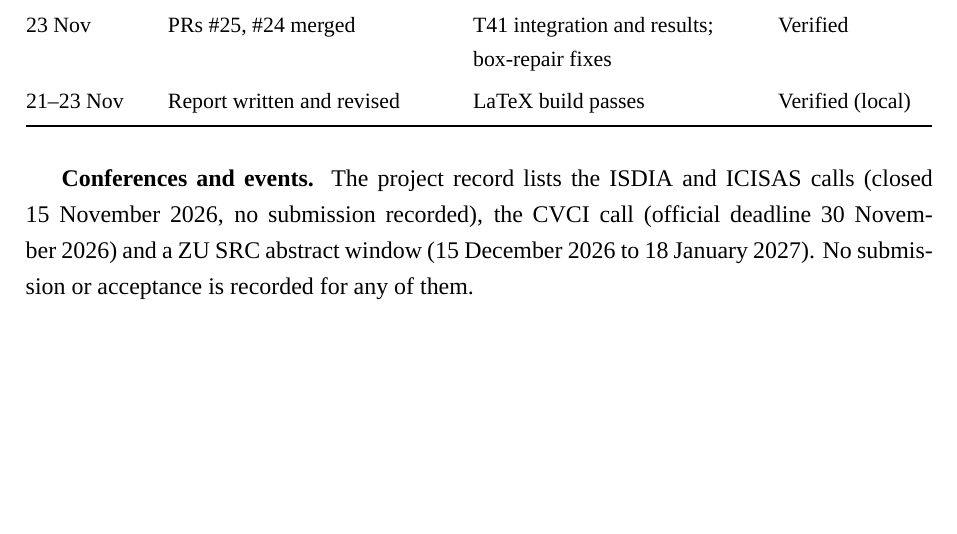
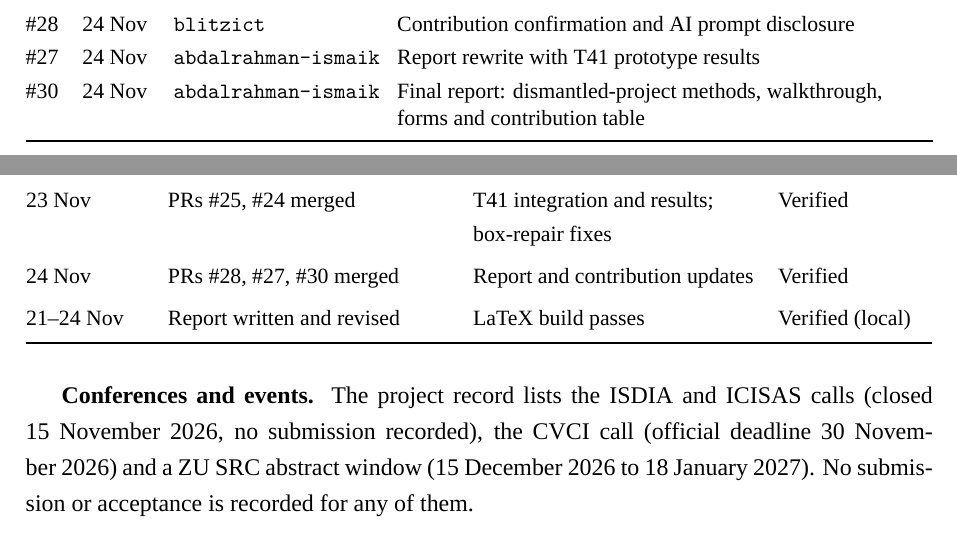
Before and after one commit to abdalrahman-ismaik/SDP-I-RayGuard, a LaTeX thesis (docs/report/main.tex, which reads docs/report/chapters/01-introduction.tex, docs/report/chapters/appendices.tex): part of page 73 of 88 before the commit and two parts of pages 22 and 73 of 88 after it, the two joined at a grey line, cut at the place of the change, the shorter picture padded with empty space. Compiled offline with XeLaTeX; a missing font is replaced by an installed copy or a similar font.

Commit message:
docs(report): record PRs 27, 28, 30 and the updated app PR

```diff
--- a/docs/report/chapters/01-introduction.tex
+++ b/docs/report/chapters/01-introduction.tex
@@ -546,6 +546,10 @@ PR & Merged & Author & Purpose\\
 test results\\
 \#24 & 23 Nov & \texttt{blitzict} & Box-repair record hash and input check after
 review of PR~\#22\\
+\#28 & 24 Nov & \texttt{blitzict} & Contribution confirmation and AI prompt disclosure\\
+\#27 & 24 Nov & \texttt{abdalrahman-ismaik} & Report rewrite with T41 prototype results\\
+\#30 & 24 Nov & \texttt{abdalrahman-ismaik} & Final report: dismantled-project methods,
+walkthrough, forms and contribution table\\
 \bottomrule
 \end{tabularx}
 \end{table}
--- a/docs/report/chapters/appendices.tex
+++ b/docs/report/chapters/appendices.tex
@@ -90,7 +90,8 @@ refresh & Verified\\
 22--23 Nov & T41 study on HPC (jobs 755--819) & Six search attempts, two 100-epoch confirmations & Verified (receipts)\\
 23 Nov & Frozen test, job 820 & Test AP 41.59\% and 48.05\% & Verified (recomputed)\\
 23 Nov & PRs~\#25, \#24 merged & T41 integration and results; box-repair fixes & Verified\\
-21--23 Nov & Report written and revised & LaTeX build passes & Verified
+24 Nov & PRs~\#28, \#27, \#30 merged & Report and contribution updates & Verified\\
+21--24 Nov & Report written and revised & LaTeX build passes & Verified
 (local)\\
 \bottomrule
 \end{longtable}
```
Also changed, not shown: docs/report/chapters/01-introduction.tex (4 more changed lines), docs/report/chapters/appendices.tex (6 more changed lines).
